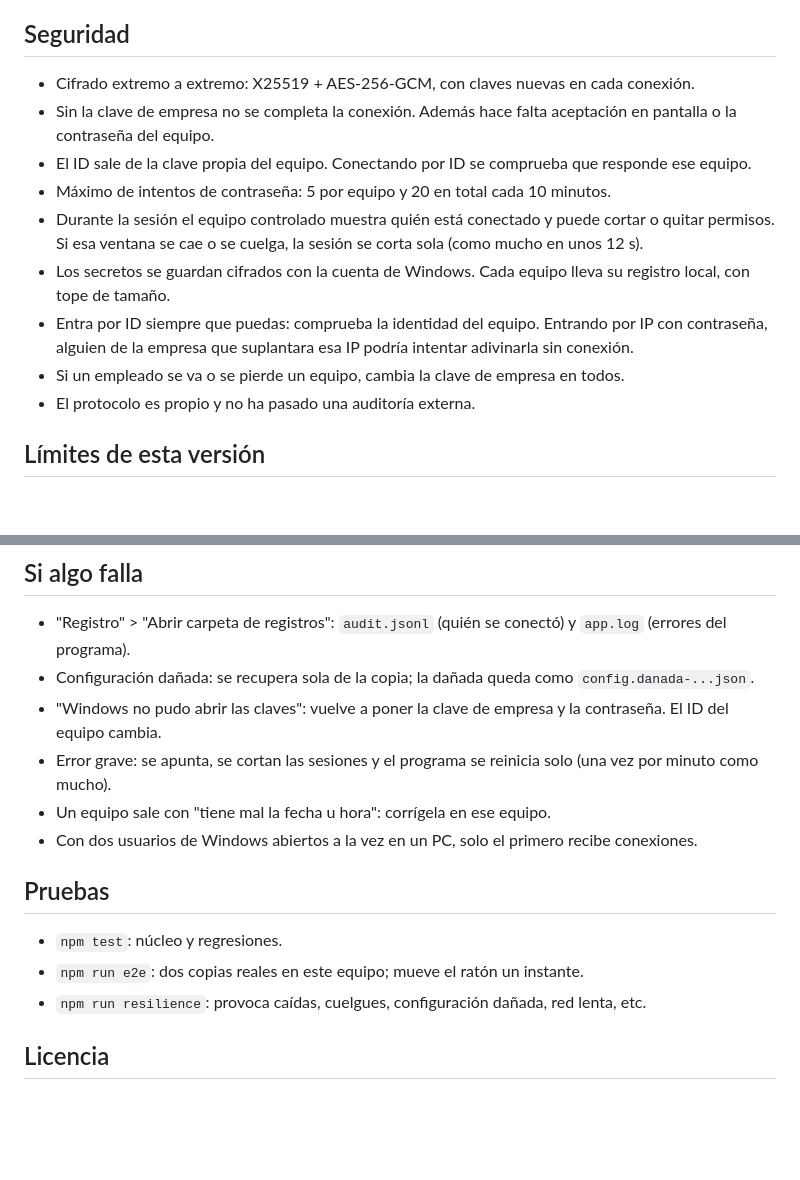
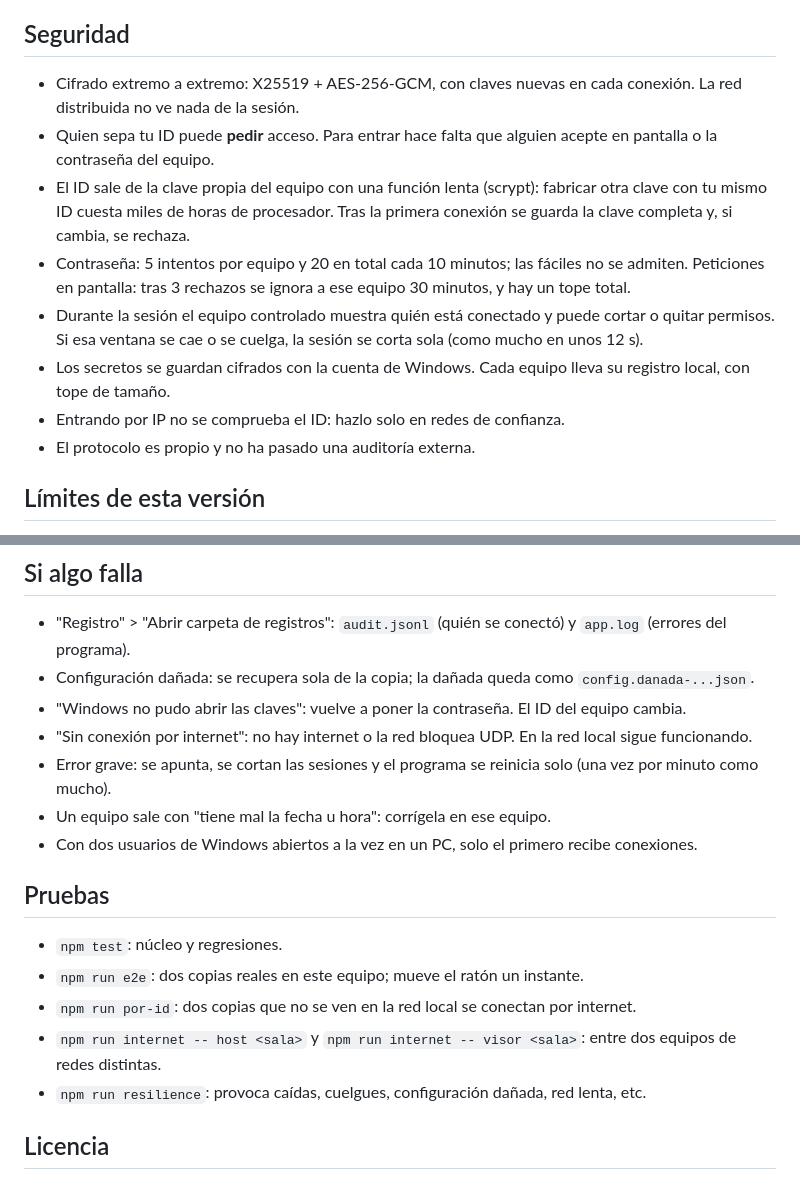
Before and after one commit to Serberar/escritorio-directo, a Markdown page: README.md, 2 parts joined by grey strips. GitHub-like rendering; blank space fills up the shorter version.

```diff
--- a/README.md
+++ b/README.md
@@ -64,14 +71,13 @@ No abras el puerto en el router hacia internet: usa VPN.
 
 ## Seguridad
 
-- Cifrado extremo a extremo: X25519 + AES-256-GCM, con claves nuevas en cada conexión.
-- Sin la clave de empresa no se completa la conexión. Además hace falta aceptación en pantalla o la contraseña del equipo.
-- El ID sale de la clave propia del equipo. Conectando por ID se comprueba que responde ese equipo.
-- Máximo de intentos de contraseña: 5 por equipo y 20 en total cada 10 minutos.
+- Cifrado extremo a extremo: X25519 + AES-256-GCM, con claves nuevas en cada conexión. La red distribuida no ve nada de la sesión.
+- Quien sepa tu ID puede **pedir** acceso. Para entrar hace falta que alguien acepte en pantalla o la contraseña del equipo.
+- El ID sale de la clave propia del equipo con una función lenta (scrypt): fabricar otra clave con tu mismo ID cuesta miles de horas de procesador. Tras la primera conexión se guarda la clave completa y, si cambia, se rechaza.
+- Contraseña: 5 intentos por equipo y 20 en total cada 10 minutos; las fáciles no se admiten. Peticiones en pantalla: tras 3 rechazos se ignora a ese equipo 30 minutos, y hay un tope total.
 - Durante la sesión el equipo controlado muestra quién está conectado y puede cortar o quitar permisos. Si esa ventana se cae o se cuelga, la sesión se corta sola (como mucho en unos 12 s).
 - Los secretos se guardan cifrados con la cuenta de Windows. Cada equipo lleva su registro local, con tope de tamaño.
-- Entra por ID siempre que puedas: comprueba la identidad del equipo. Entrando por IP con contraseña, alguien de la empresa que suplantara esa IP podría intentar adivinarla sin conexión.
-- Si un empleado se va o se pierde un equipo, cambia la clave de empresa en todos.
+- Entrando por IP no se comprueba el ID: hazlo solo en redes de confianza.
 - El protocolo es propio y no ha pasado una auditoría externa.
 
 ## Límites de esta versión
@@ -86,7 +92,8 @@ No abras el puerto en el router hacia internet: usa VPN.
 
 - "Registro" > "Abrir carpeta de registros": `audit.jsonl` (quién se conectó) y `app.log` (errores del programa).
 - Configuración dañada: se recupera sola de la copia; la dañada queda como `config.danada-...json`.
-- "Windows no pudo abrir las claves": vuelve a poner la clave de empresa y la contraseña. El ID del equipo cambia.
+- "Windows no pudo abrir las claves": vuelve a poner la contraseña. El ID del equipo cambia.
+- "Sin conexión por internet": no hay internet o la red bloquea UDP. En la red local sigue funcionando.
 - Error grave: se apunta, se cortan las sesiones y el programa se reinicia solo (una vez por minuto como mucho).
 - Un equipo sale con "tiene mal la fecha u hora": corrígela en ese equipo.
 - Con dos usuarios de Windows abiertos a la vez en un PC, solo el primero recibe conexiones.
@@ -95,6 +102,8 @@ No abras el puerto en el router hacia internet: usa VPN.
 
 - `npm test`: núcleo y regresiones.
 - `npm run e2e`: dos copias reales en este equipo; mueve el ratón un instante.
+- `npm run por-id`: dos copias que no se ven en la red local se conectan por internet.
+- `npm run internet -- host <sala>` y `npm run internet -- visor <sala>`: entre dos equipos de redes distintas.
 - `npm run resilience`: provoca caídas, cuelgues, configuración dañada, red lenta, etc.
 
 ## Licencia
```
Also changed, not shown: other parts of README.md (+23 -16 lines), branding/logo-dark.png (deleted), branding/logo.png (deleted), docs/inicio-claro.png, docs/inicio-oscuro.png, 15 other files.
